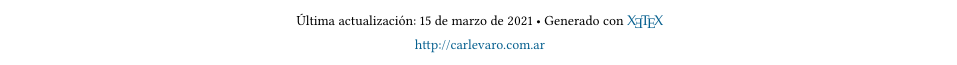
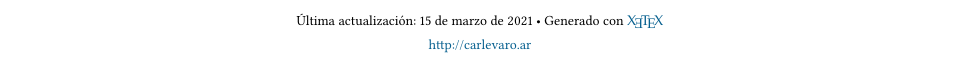
Before and after one commit to manuxch/cv, a LaTeX CV (MC-cv.tex): part of page 12 of 12, cut so that both start at the same text. Compiled offline with XeLaTeX.

Commit message:
Actualización de url personal

```diff
--- a/MC-cv.tex
+++ b/MC-cv.tex
@@ -28,6 +28,6 @@
 {\scriptsize  Última actualización: \today\- •\-
 Generado con \href{http://es.wikipedia.org/wiki/XeLaTeX}{
 \fontspec{TeX Gyre Pagella}\XeTeX }\\
-\href{http://carlevaro.com.ar}{http://carlevaro.com.ar}}
+\href{http://carlevaro.ar}{http://carlevaro.ar}}
 \end{center}
 \end{document}
```
Also changed, not shown: MC-cv.pdf.
